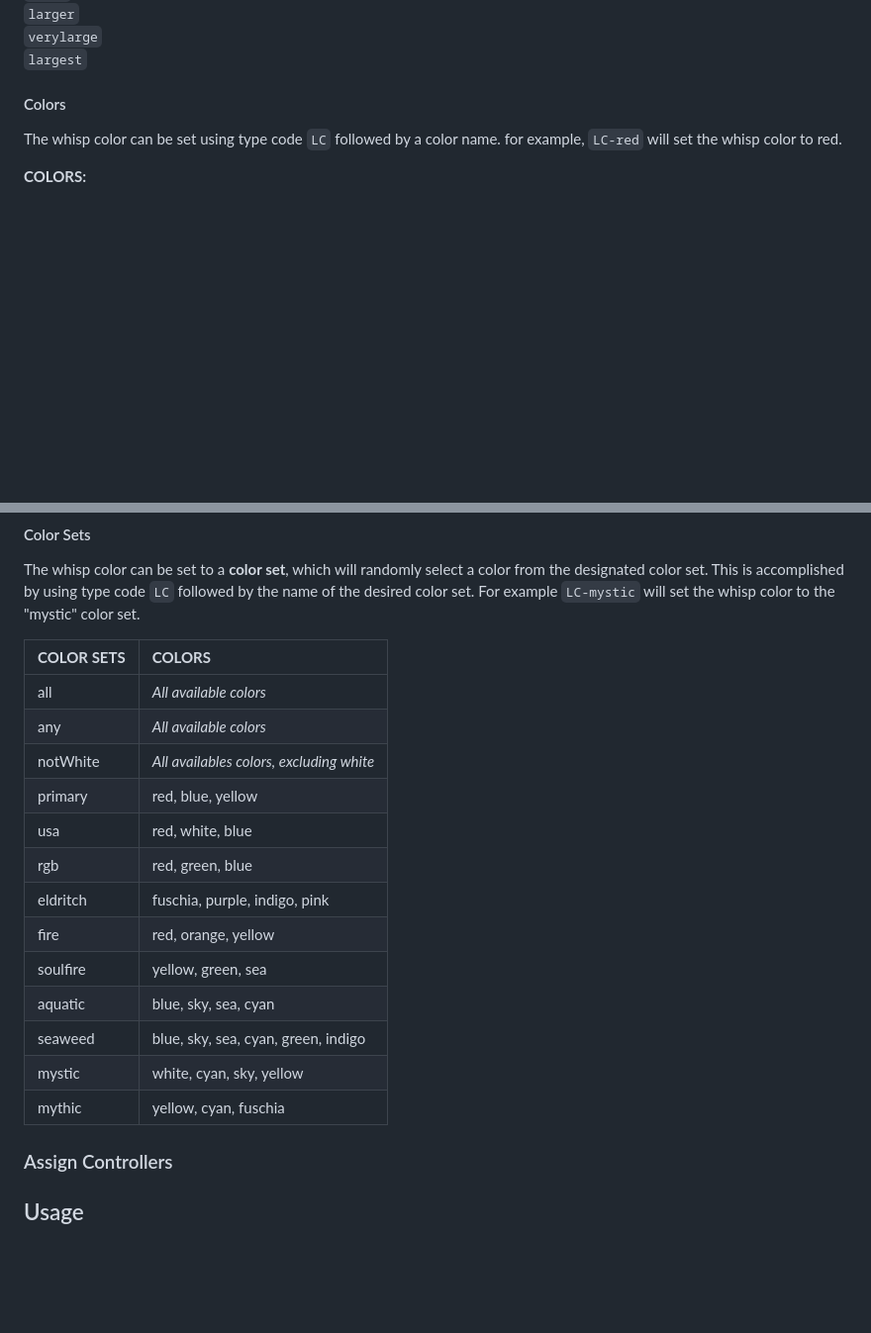
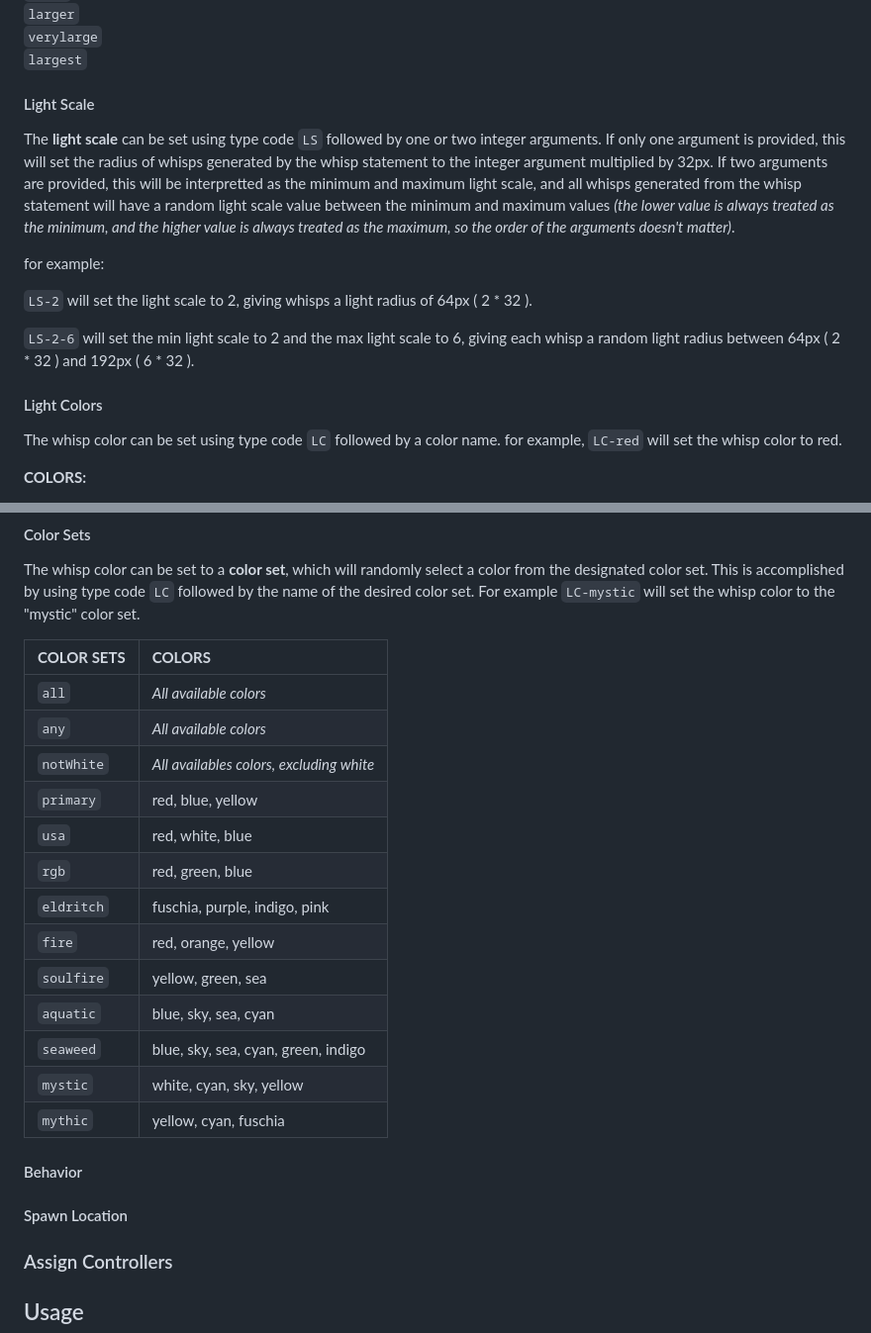
Before and after one commit to AutosaveDave/visual-overlays, a Markdown page: README.md, 2 parts joined by grey strips. Shown at 99% size. Rendered like a GitHub page; blank space fills up the shorter version.

Commit message:
Added Light Scale section to README

```diff
--- a/README.md
+++ b/README.md
@@ -124,7 +124,16 @@ Whisp strings use several types of phrases. Each type is designated by its own *
 `verylarge`<br/>
 `largest`<br/>
 
-#### Colors
+#### Light Scale
+The **light scale** can be set using type code `LS` followed by one or two integer arguments. If only one argument is provided, this will set the radius of whisps generated by the whisp statement to the integer argument multiplied by 32px. If two arguments are provided, this will be interpretted as the minimum and maximum light scale, and all whisps generated from the whisp statement will have a random light scale value between the minimum and maximum values *(the lower value is always treated as the minimum, and the higher value is always treated as the maximum, so the order of the arguments doesn't matter)*.
+
+for example:
+
+`LS-2` will set the light scale to 2, giving whisps a light radius of 64px ( 2 * 32 ).
+
+`LS-2-6` will set the min light scale to 2 and the max light scale to 6, giving each whisp a random light radius between 64px ( 2 * 32 ) and 192px ( 6 * 32 ).
+
+#### Light Colors
 The whisp color can be set using type code `LC` followed by a color name. for example, `LC-red` will set the whisp color to red.
 
 **COLORS:**
@@ -149,21 +158,25 @@ The whisp color can be set to a **color set**, which will randomly select a colo
 
 | **COLOR SETS** | **COLORS** |
 | :------------- | :--------- |
-| all | *All available colors* |
-| any | *All available colors* |
-| notWhite | *All availables colors, excluding white* |
-| primary | red, blue, yellow |
-| usa | red, white, blue |
-| rgb | red, green, blue |
-| eldritch | fuschia, purple, indigo, pink |
-| fire | red, orange, yellow |
-| soulfire | yellow, green, sea |
-| aquatic | blue, sky, sea, cyan |
-| seaweed | blue, sky, sea, cyan, green, indigo |
-| mystic | white, cyan, sky, yellow |
-| mythic | yellow, cyan, fuschia |
+| `all` | *All available colors* |
+| `any` | *All available colors* |
+| `notWhite` | *All availables colors, excluding white* |
+| `primary` | red, blue, yellow |
+| `usa` | red, white, blue |
+| `rgb` | red, green, blue |
+| `eldritch` | fuschia, purple, indigo, pink |
+| `fire` | red, orange, yellow |
+| `soulfire` | yellow, green, sea |
+| `aquatic` | blue, sky, sea, cyan |
+| `seaweed` | blue, sky, sea, cyan, green, indigo |
+| `mystic` | white, cyan, sky, yellow |
+| `mythic` | yellow, cyan, fuschia |
 
-####
+#### Behavior
+
+
+#### Spawn Location
+
 
 ### Assign Controllers
 
```
Also changed, not shown: other parts of README.md (+6 -6 lines).
